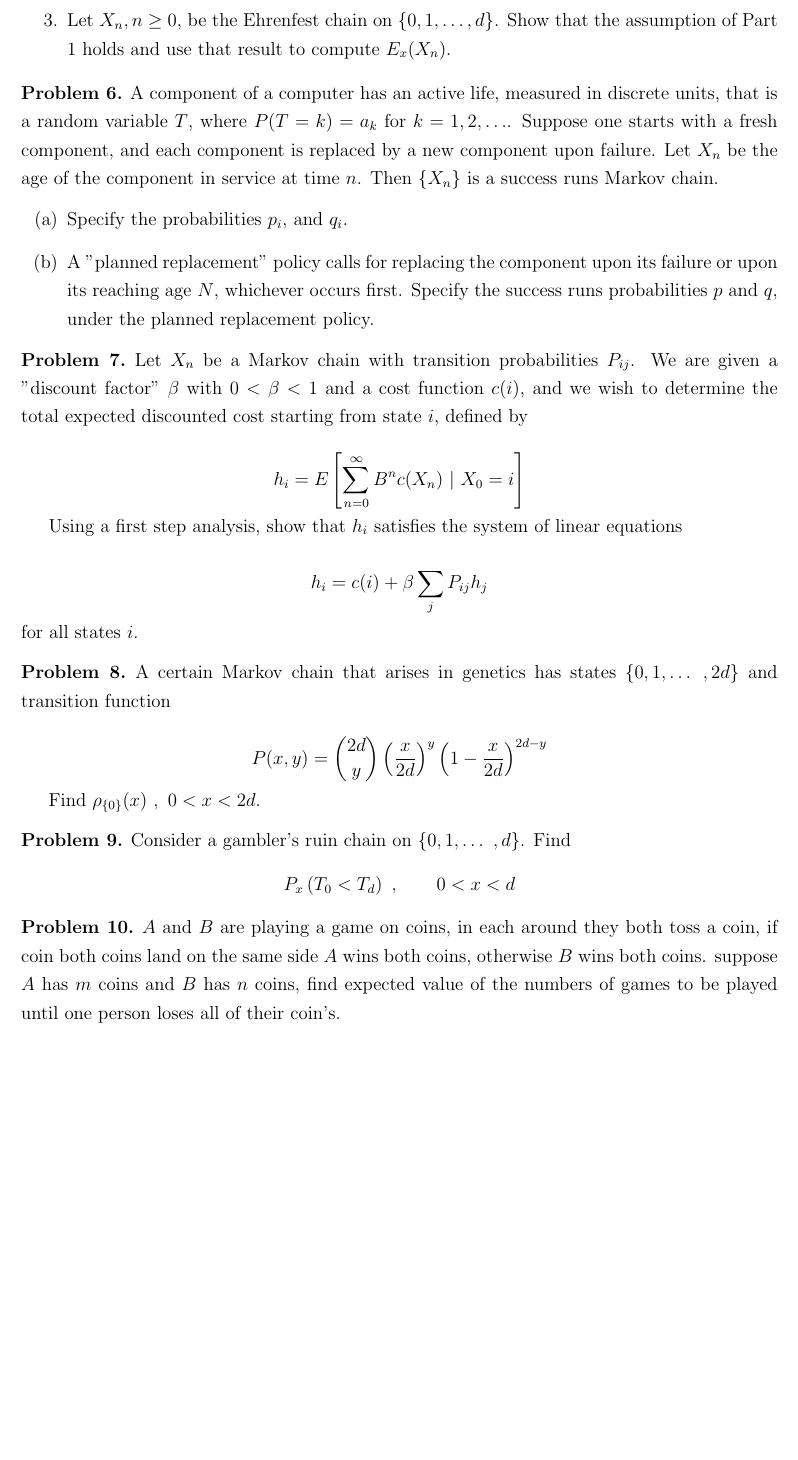
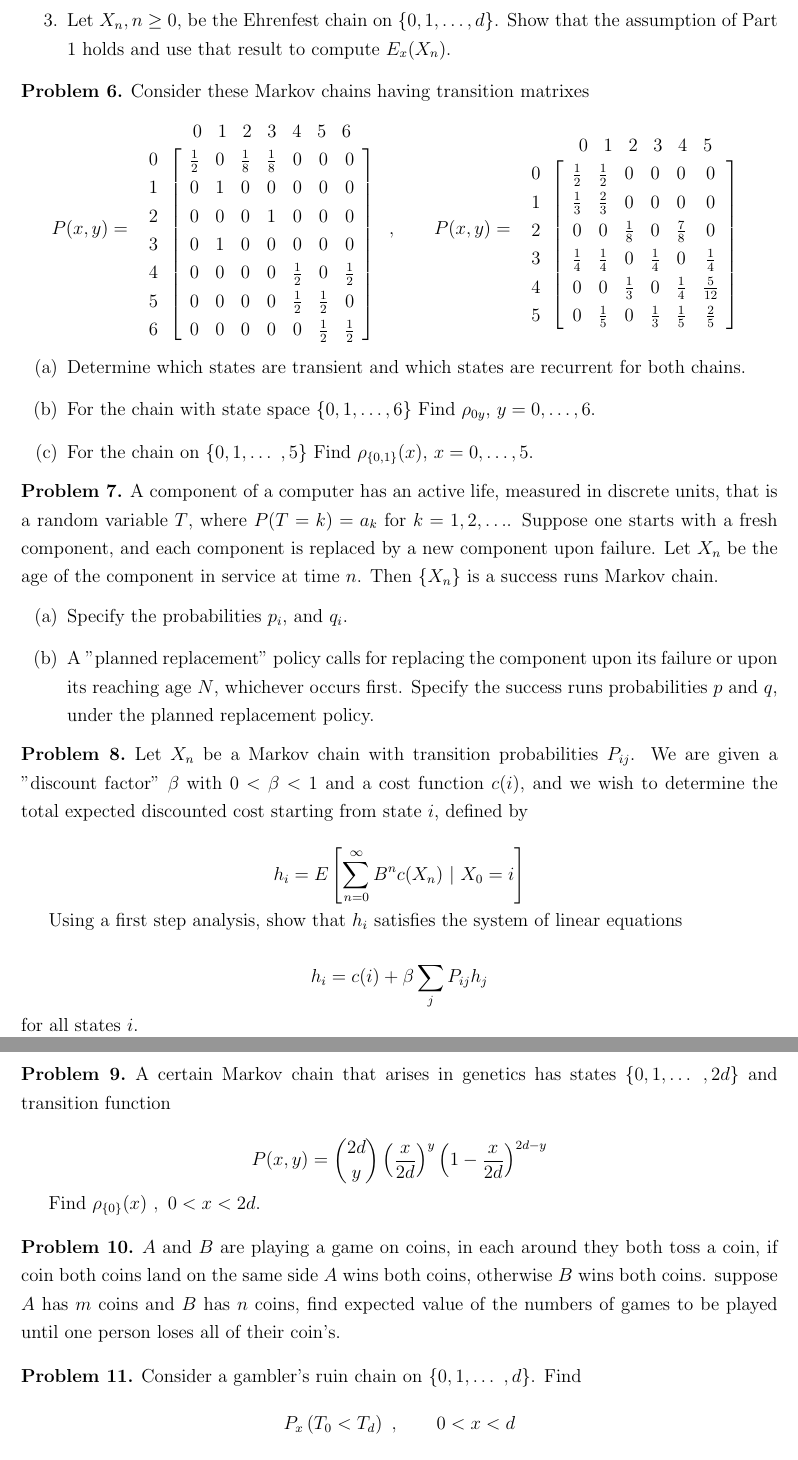
Before and after one commit to amirfarahmand0/Stochastic-Processes-TA-Spring2025, a LaTeX problem sheet (Homwork Template/Homework.tex): part of page 3 of 3 before the commit and two parts of pages 3 and 4 of 4 after it, the two joined at a grey line, cut so that both start at the same text, the shorter picture padded with empty space. Compiled offline with pdfLaTeX; a LaTeX package or settings file that is missing is left out.

Commit message:
HW3 11 Problems ready to ship

```diff
--- a/Homwork Template/Homework.tex
+++ b/Homwork Template/Homework.tex
@@ -161,6 +161,57 @@ for some constants $A$ and $B$.
     \item Let $X_n, n \geq 0$, be the Ehrenfest chain on $\{0, 1, \dots, d\}$. Show that the assumption of Part 1 holds and use that result to compute $E_x(X_n)$.
 \end{enumerate}
     \end{prob}
+
+    \begin{prob}
+        Consider these Markov chains having transition matrixes
+    \[ P(x,y) =
+    \begin{array}{c@{\hspace{2pt}}c}
+        &
+        \begin{array}{ccccccc}
+            0 & 1 & 2 & 3 & 4 & 5 & 6
+        \end{array} \\
+        \begin{array}{c}
+            0 \\ 1 \\ 2 \\ 3 \\ 4 \\ 5 \\ 6
+        \end{array} &
+        \left[
+        \begin{array}{ccccccc}
+            \frac{1}{2} & 0   & \frac{1}{8} & \frac{1}{8} & 0   & 0   & 0   \\
+            0   & 1   & 0   & 0   & 0   & 0   & 0   \\
+            0   & 0   & 0   & 1   & 0   & 0   & 0   \\
+            0   & 1   & 0   & 0   & 0   & 0   & 0   \\
+            0   & 0   & 0   & 0   & \frac{1}{2} & 0   & \frac{1}{2} \\
+            0   & 0   & 0   & 0   & \frac{1}{2} & \frac{1}{2} & 0   \\
+            0   & 0   & 0   & 0   & 0   & \frac{1}{2} & \frac{1}{2}
+        \end{array}
+        \right]
+    \end{array} \ , \qquad
+    P(x,y) = \begin{array}{c@{\hspace{2pt}}c}
+    &
+    \begin{array}{cccccc}
+        0 & 1 & 2 & 3 & 4 & 5
+    \end{array} \\
+    \begin{array}{c}
+        0 \\ 1 \\ 2 \\ 3 \\ 4 \\ 5
+    \end{array} &
+    \left[
+    \begin{array}{cccccc}
+        \frac{1}{2} & \frac{1}{2} & 0   & 0   & 0   & 0   \\
+        \frac{1}{3} & \frac{2}{3} & 0   & 0   & 0   & 0   \\
+        0   & 0   & \frac{1}{8} & 0   & \frac{7}{8} & 0   \\
+        \frac{1}{4} & \frac{1}{4} & 0   & \frac{1}{4} & 0   & \frac{1}{4} \\
+        0   & 0   & \frac{1}{3} & 0   & \frac{1}{4} & \frac{5}{12} \\
+        0   & \frac{1}{5} & 0   & \frac{1}{3} & \frac{1}{5} & \frac{2}{5}
+    \end{array}
+    \right]
+\end{array} \]
+\begin{itemize}
+    \item[(a)] Determine which states are transient and which states are recurrent for both chains.
+    \item[(b)] For the chain with state space \(\{0, 1, \ldots, 6\}\) Find $\rho_{0y}$, $y = 0, \ldots, 6$.
+    \item[(c)] For the chain on \(\{0,1 , \dots\ , 5 \}\) Find $\rho_{\{0,1\}}(x)$, $x = 0, \ldots, 5$.
+\end{itemize}
+
+    \end{prob}
+
     \begin{prob}
         A component of a computer has an active life, measured in discrete units, that is a random variable \(T\), where \(P(T = k) = a_k\) for \(k = 1, 2, \dots \). Suppose one starts with a fresh component, and each component is replaced by a new component upon failure. Let \(X_n\) be the age of the component in service at time \(n\). Then \(\{X_n\}\) is a success runs Markov chain.
     \begin{itemize}
@@ -187,11 +238,12 @@ for some constants $A$ and $B$.
 
         Find \(\rho_{\{0\}}(x) \ , \ 0 < x < 2d\).
     \end{prob}
-    \begin{prob}
-        Consider a gambler's ruin chain on \(\{0, 1, \dots\ , d\}\). Find \[P_x\left(T_0 < T_d\right) \ , \qquad  0 < x < d\]
-    \end{prob}
 
     \begin{prob}
         $A$ and $B$ are playing a game on coins, in each around they both toss a coin, if coin both coins land on the same side $A$ wins both coins, otherwise $B$ wins both coins. suppose $A$ has $m$ coins and $B$ has $n$ coins, find expected value of the numbers of games to be played until one person loses all of their coin's.
     \end{prob}
+
+    \begin{prob}
+        Consider a gambler's ruin chain on \(\{0, 1, \dots\ , d\}\). Find \[P_x\left(T_0 < T_d\right) \ , \qquad  0 < x < d\]
+    \end{prob}
 \end{document}
```
Also changed, not shown: Homwork Template/Homework.pdf.
